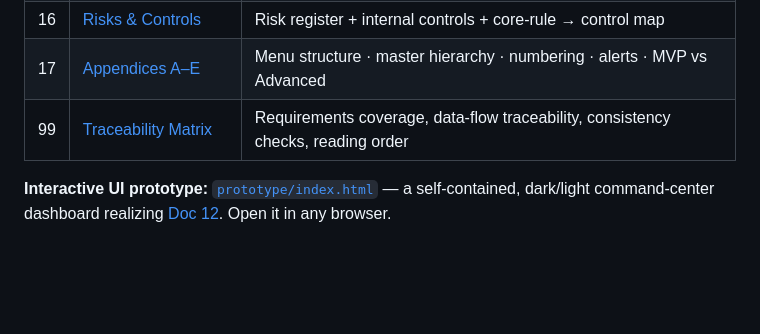
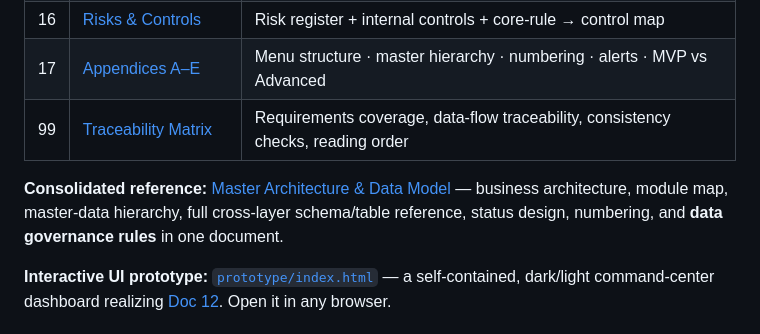
Before and after one commit to yohan114/master-sap-system, a Markdown page: README.md, the part around the change. Drawn GitHub-style; blank space fills up the shorter version.

```diff
--- a/README.md
+++ b/README.md
@@ -31,6 +31,10 @@ Workshop Job Cards & Costing** — plus legacy Excel/backup migration, on three
 | 17 | [Appendices A–E](docs/17-appendices.md) | Menu structure · master hierarchy · numbering · alerts · MVP vs Advanced |
 | 99 | [Traceability Matrix](docs/99-traceability-matrix.md) | Requirements coverage, data-flow traceability, consistency checks, reading order |
 
+**Consolidated reference:** [Master Architecture & Data Model](docs/master-architecture-and-data-model.md)
+— business architecture, module map, master-data hierarchy, full cross-layer schema/table reference,
+status design, numbering, and **data governance rules** in one document.
+
 **Interactive UI prototype:** [`prototype/index.html`](prototype/index.html) — a self-contained,
 dark/light command-center dashboard realizing [Doc 12](docs/12-uiux-design-direction.md). Open it in any
 browser.
```
Also changed, not shown: docs/master-architecture-and-data-model.md (added, +425 -0 lines).
